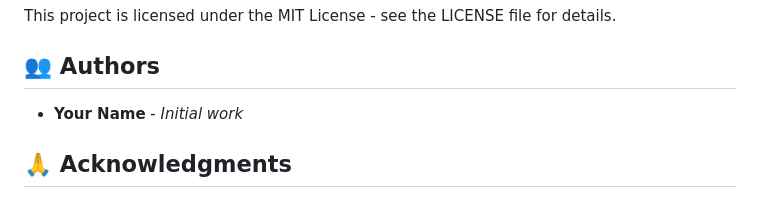
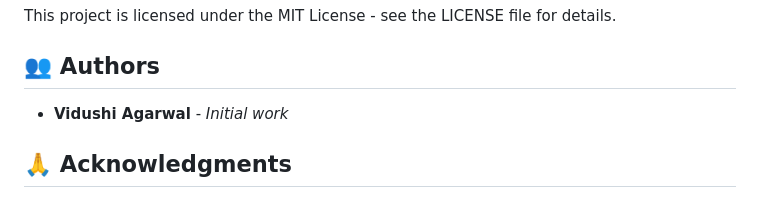
Before and after one commit to Vidushi-code/Vision-Try, a Markdown page: README.md, the part around the change. Rendered like a GitHub page.

```diff
--- a/README.md
+++ b/README.md
@@ -220,7 +220,7 @@ This project is licensed under the MIT License - see the LICENSE file for detail
 
 ## 👥 Authors
 
-- **Your Name** - *Initial work*
+- **Vidushi Agarwal** - *Initial work*
 
 ## 🙏 Acknowledgments
 
```
